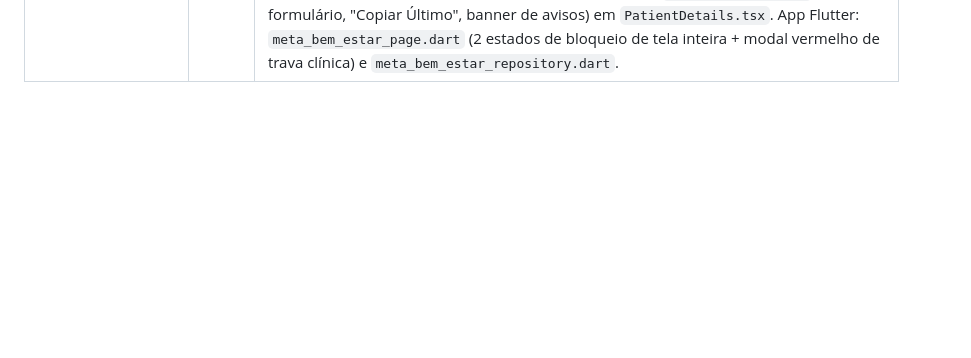
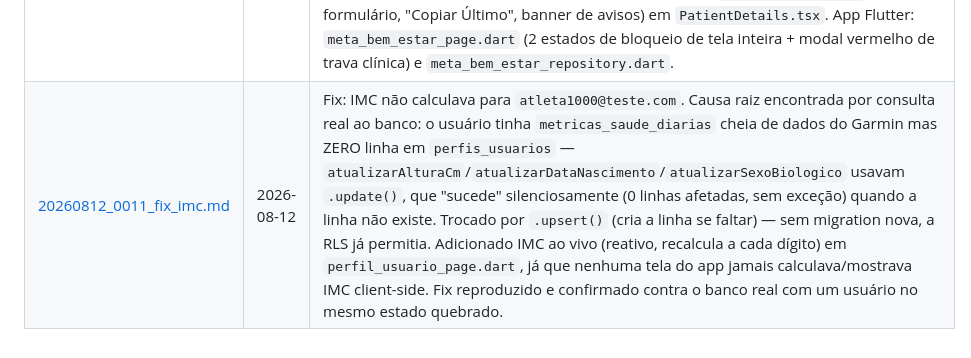
Before and after one commit to educarmo-design/projeto_secreto, a Markdown page: docs/log_dev/INDICE.md, the part around the change. Rendered like a GitHub page; blank space fills up the shorter version.

```diff
--- a/docs/log_dev/INDICE.md
+++ b/docs/log_dev/INDICE.md
@@ -27,3 +27,4 @@ um relatório de fim de tarefa, um arquivo por tarefa, nomeado `AAAAMMDD_NNNN.md
 | [20260812_0008.md](20260812_0008.md) | 2026-08-12 | N07: RPC `calcular_motor_metabolico` (TMB Katch-McArdle/Mifflin-St Jeor completa, PAL decomposto = gasto_sedentario + gasto_atividade da anamnese ativa, TEF isolado nunca somado ao tdee) — verificada com 3 casos reais e conferência manual da matemática. Sexo biológico: achado de auditoria (coluna já existia como `text` livre com 10 linhas de seed em português) convertido para ENUM `sexo_biologico_enum` com migração segura dos dados existentes; editável no app (RadioGroup) e no Painel Web (`PatientDetails.tsx`, via view + RPC `profissional_atualizar_sexo_biologico`). Telemetria manual: `InserirMedicaoModal.tsx` com proteção de sobrescrita (SELECT antes do upsert, confirmação explícita) e novas policies de escrita profissional-vinculado em `metricas_saude_diarias`. |
 | [20260812_0009.md](20260812_0009.md) | 2026-08-12 | Tela de simulação do Motor Metabólico no Painel Web: novo `MotorMetabolicoCard.tsx` (TMB/Gasto Sedentário/Gasto de Atividade/TDEE em destaque, TEF isolado explicitamente não somado, fórmula usada, insumos, avisos de dado faltante), montado em `PatientDetails.tsx` com recálculo automático ao salvar medição ou trocar sexo biológico. Só consome a RPC `calcular_motor_metabolico` já verificada em 20260812_0008 — nenhuma migration nova. |
 | [20260812_0010.md](20260812_0010.md) | 2026-08-12 | N08 (Motor de Exceções de dupla via) + N10 (Prescrição Profissional) + N11 (Meta Self-Service): nova tabela `objetivos_alimentares` (sem policy de escrita — só a RPC grava) + trigger de versionamento por `(usuario_id, tipo_dia)` + RPC `validar_e_salvar_meta` (chama o Motor N07 internamente; profissional só recebe avisos, atleta é bloqueado por trava clínica ANVISA, prioridade B2B do profissional, ou carência de 30 dias) — verificada com 9 asserções funcionais reais. Painel Web: `PrescricaoView.tsx` (cards, formulário, "Copiar Último", banner de avisos) em `PatientDetails.tsx`. App Flutter: `meta_bem_estar_page.dart` (2 estados de bloqueio de tela inteira + modal vermelho de trava clínica) e `meta_bem_estar_repository.dart`. |
+| [20260812_0011_fix_imc.md](20260812_0011_fix_imc.md) | 2026-08-12 | Fix: IMC não calculava para `atleta1000@teste.com`. Causa raiz encontrada por consulta real ao banco: o usuário tinha `metricas_saude_diarias` cheia de dados do Garmin mas ZERO linha em `perfis_usuarios` — `atualizarAlturaCm`/`atualizarDataNascimento`/`atualizarSexoBiologico` usavam `.update()`, que "sucede" silenciosamente (0 linhas afetadas, sem exceção) quando a linha não existe. Trocado por `.upsert()` (cria a linha se faltar) — sem migration nova, a RLS já permitia. Adicionado IMC ao vivo (reativo, recalcula a cada dígito) em `perfil_usuario_page.dart`, já que nenhuma tela do app jamais calculava/mostrava IMC client-side. Fix reproduzido e confirmado contra o banco real com um usuário no mesmo estado quebrado. |
```
Also changed, not shown: docs/log_dev/20260812_0011_fix_imc.md (added, +91 -0 lines).
